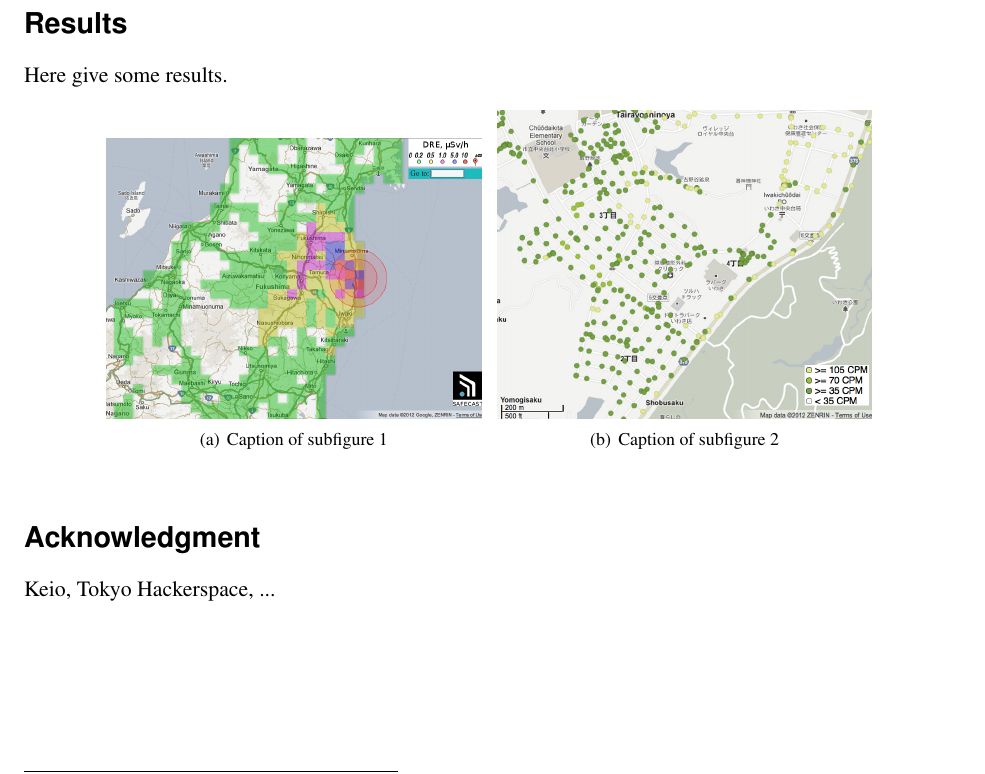
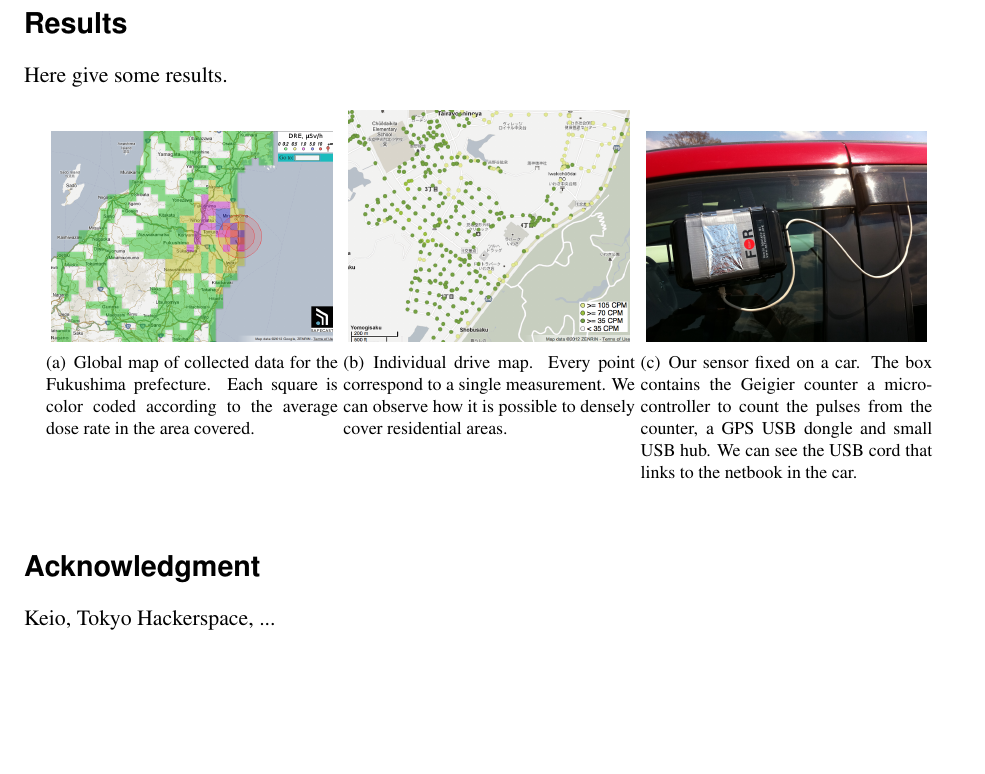
Before and after one commit to Safecast/IEEE_Sensors2012, a LaTeX document (sensors2012.tex): part of page 2 of 2, cut so that both start at the same text. Compiled offline with pdfLaTeX; a missing font is replaced by an installed copy or a similar font.

Commit message:
Added picture of bGeigie on car.

```diff
--- a/sensors2012.tex
+++ b/sensors2012.tex
@@ -143,15 +143,27 @@ Here give some results.
 
 \begin{figure}[ht]
 \centering
-\subfigure[Caption of subfigure 1]{
-  \includegraphics[width=0.4\linewidth]{figures/fusion_map.png}
+\subfigure[Global map of collected data for the Fukushima prefecture.
+            Each square is color coded according to the average dose
+            rate in the area covered.]{
+  \includegraphics[width=0.3\linewidth]{figures/fusion_map.png}
   %\caption{caption 1}
   \label{fig:subfig1}
 }
-\subfigure[Caption of subfigure 2]{
-  \includegraphics[width=0.4\linewidth]{figures/iwaki_drive.png}
+\subfigure[Individual drive map. Every point correspond to a single
+          measurement. We can observe how it is possible to densely
+          cover residential areas.]{
+  \includegraphics[width=0.3\linewidth]{figures/iwaki_drive.png}
   %\caption{caption 2}
   \label{fig:subfig2}
+}
+\subfigure[Our sensor fixed on a car. The box contains the Geigier counter
+          a microcontroller to count the pulses from the counter, a GPS USB
+          dongle and small USB hub. We can see the USB cord that links to
+          the netbook in the car.]{
+  \includegraphics[width=0.3\linewidth]{figures/bgeigie.jpg}
+  %\caption{caption 2}
+  \label{fig:subfig3}
 }
 %\label{fig:subfigureExample}
 %\caption[Optional caption for list of figures]{Caption of subfigures \subref{fig:subfig1}, \subref{fig:subfig2} and \subref{fig:subfig3}}
```
Also changed, not shown: figures/bgeigie.jpg (added), sensors2012.pdf.
